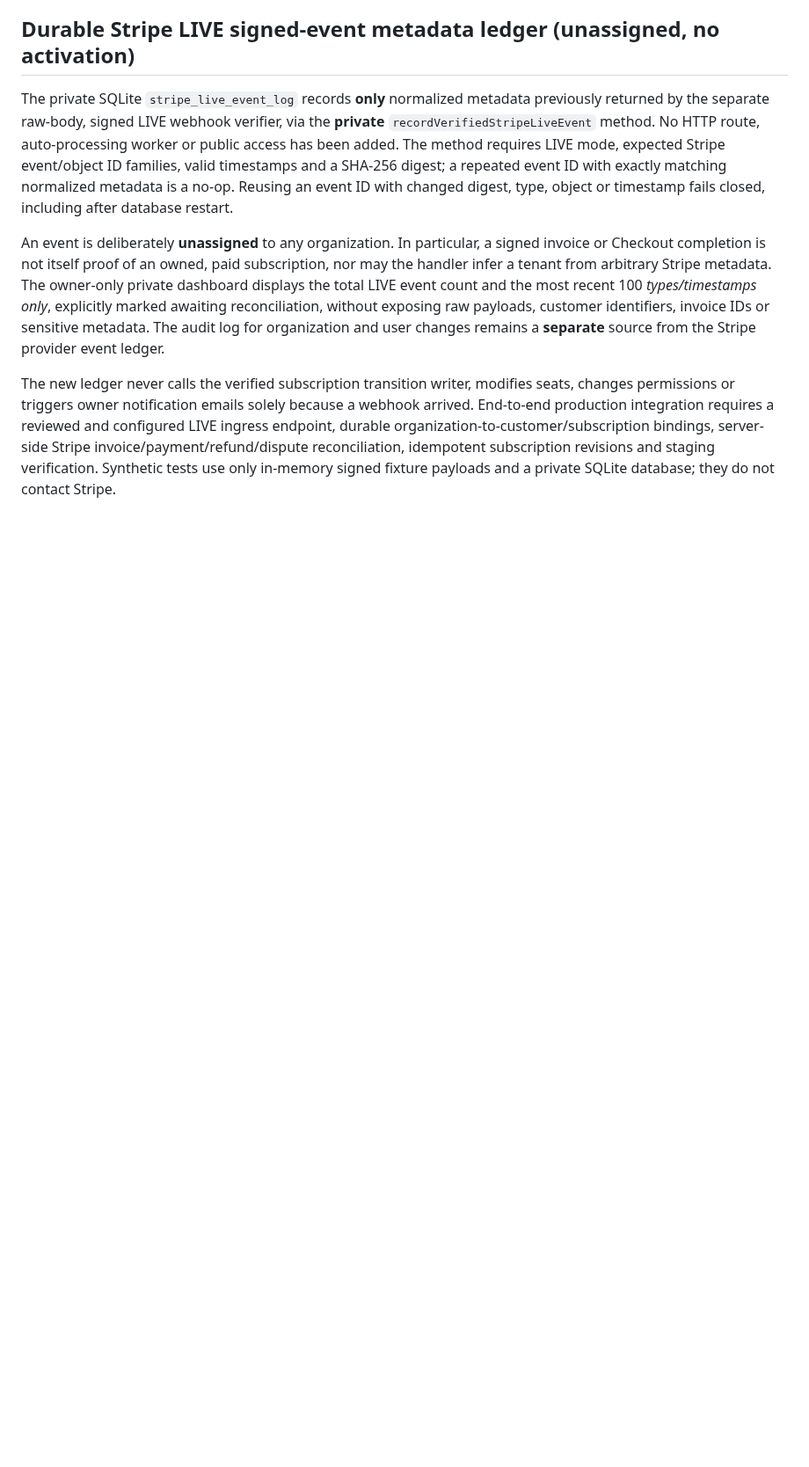
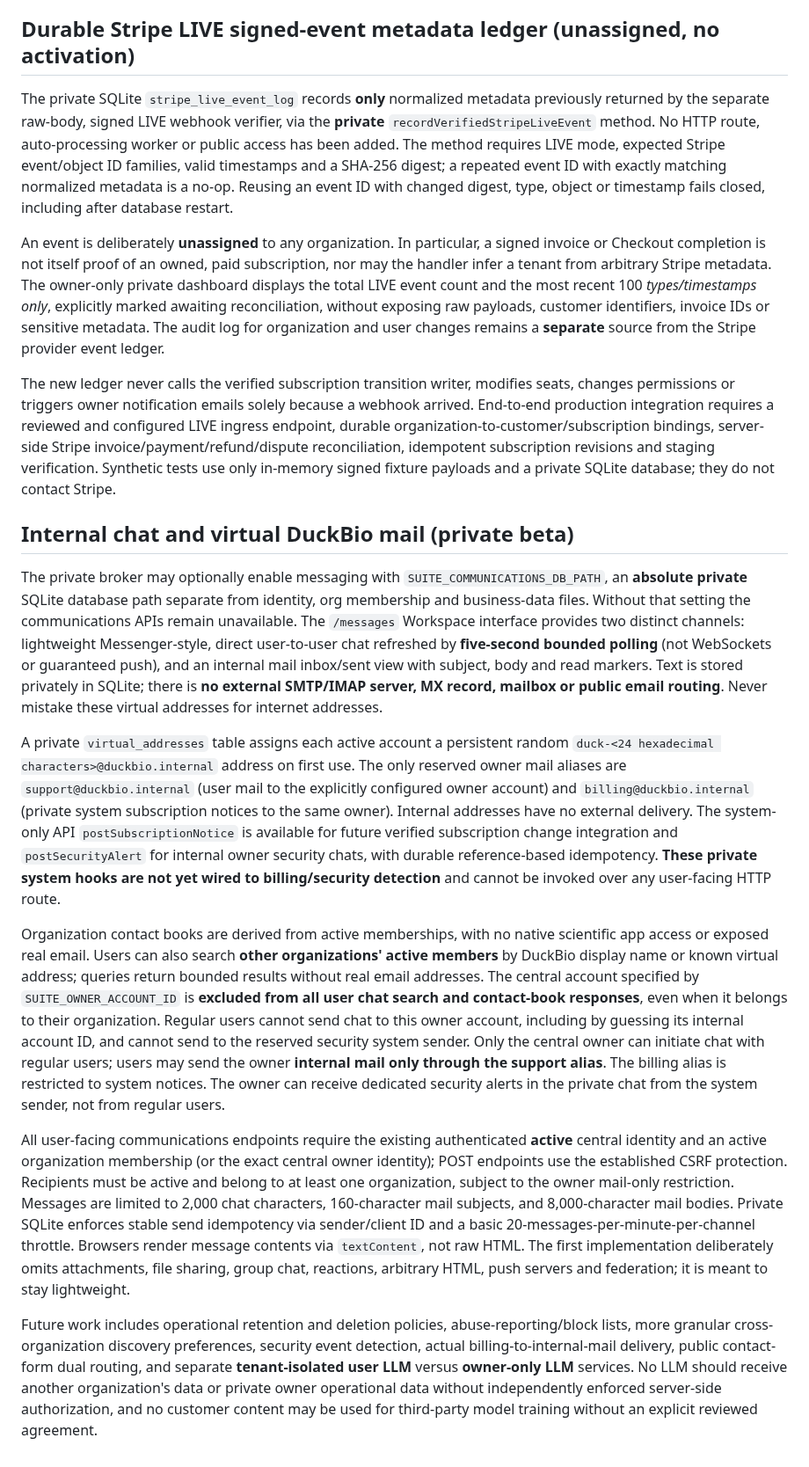
Before and after one commit to dennisbsj/DuckBio-site, a Markdown page: workspace-server/ORGANISATIONS.md, the part around the change. Shown at 88% size. GitHub-like rendering; blank space fills up the shorter version.

Commit message:
Document opt-in private DuckBio chat/mail, virtual addresses, owner isolation and planned LLM boundaries

```diff
--- a/workspace-server/ORGANISATIONS.md
+++ b/workspace-server/ORGANISATIONS.md
@@ -188,3 +188,15 @@ The private SQLite `stripe_live_event_log` records **only** normalized metadata
 An event is deliberately **unassigned** to any organization. In particular, a signed invoice or Checkout completion is not itself proof of an owned, paid subscription, nor may the handler infer a tenant from arbitrary Stripe metadata. The owner-only private dashboard displays the total LIVE event count and the most recent 100 *types/timestamps only*, explicitly marked awaiting reconciliation, without exposing raw payloads, customer identifiers, invoice IDs or sensitive metadata. The audit log for organization and user changes remains a **separate** source from the Stripe provider event ledger.
 
 The new ledger never calls the verified subscription transition writer, modifies seats, changes permissions or triggers owner notification emails solely because a webhook arrived. End-to-end production integration requires a reviewed and configured LIVE ingress endpoint, durable organization-to-customer/subscription bindings, server-side Stripe invoice/payment/refund/dispute reconciliation, idempotent subscription revisions and staging verification. Synthetic tests use only in-memory signed fixture payloads and a private SQLite database; they do not contact Stripe.
+
+## Internal chat and virtual DuckBio mail (private beta)
+
+The private broker may optionally enable messaging with `SUITE_COMMUNICATIONS_DB_PATH`, an **absolute private** SQLite database path separate from identity, org membership and business-data files. Without that setting the communications APIs remain unavailable. The `/messages` Workspace interface provides two distinct channels: lightweight Messenger-style, direct user-to-user chat refreshed by **five-second bounded polling** (not WebSockets or guaranteed push), and an internal mail inbox/sent view with subject, body and read markers. Text is stored privately in SQLite; there is **no external SMTP/IMAP server, MX record, mailbox or public email routing**. Never mistake these virtual addresses for internet addresses.
+
+A private `virtual_addresses` table assigns each active account a persistent random `duck-<24 hexadecimal characters>@duckbio.internal` address on first use. The only reserved owner mail aliases are `support@duckbio.internal` (user mail to the explicitly configured owner account) and `billing@duckbio.internal` (private system subscription notices to the same owner). Internal addresses have no external delivery. The system-only API `postSubscriptionNotice` is available for future verified subscription change integration and `postSecurityAlert` for internal owner security chats, with durable reference-based idempotency. **These private system hooks are not yet wired to billing/security detection** and cannot be invoked over any user-facing HTTP route.
+
+Organization contact books are derived from active memberships, with no native scientific app access or exposed real email. Users can also search **other organizations' active members** by DuckBio display name or known virtual address; queries return bounded results without real email addresses. The central account specified by `SUITE_OWNER_ACCOUNT_ID` is **excluded from all user chat search and contact-book responses**, even when it belongs to their organization. Regular users cannot send chat to this owner account, including by guessing its internal account ID, and cannot send to the reserved security system sender. Only the central owner can initiate chat with regular users; users may send the owner **internal mail only through the support alias**. The billing alias is restricted to system notices. The owner can receive dedicated security alerts in the private chat from the system sender, not from regular users.
+
+All user-facing communications endpoints require the existing authenticated **active** central identity and an active organization membership (or the exact central owner identity); POST endpoints use the established CSRF protection. Recipients must be active and belong to at least one organization, subject to the owner mail-only restriction. Messages are limited to 2,000 chat characters, 160-character mail subjects, and 8,000-character mail bodies. Private SQLite enforces stable send idempotency via sender/client ID and a basic 20-messages-per-minute-per-channel throttle. Browsers render message contents via `textContent`, not raw HTML. The first implementation deliberately omits attachments, file sharing, group chat, reactions, arbitrary HTML, push servers and federation; it is meant to stay lightweight.
+
+Future work includes operational retention and deletion policies, abuse-reporting/block lists, more granular cross-organization discovery preferences, security event detection, actual billing-to-internal-mail delivery, public contact-form dual routing, and separate **tenant-isolated user LLM** versus **owner-only LLM** services. No LLM should receive another organization's data or private owner operational data without independently enforced server-side authorization, and no customer content may be used for third-party model training without an explicit reviewed agreement.
```
